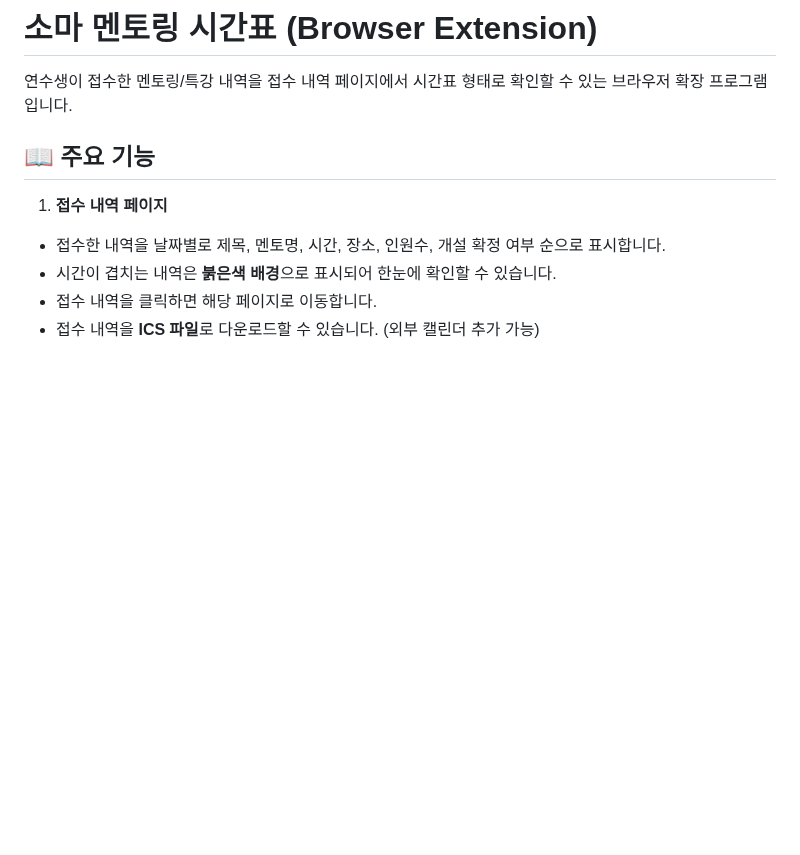
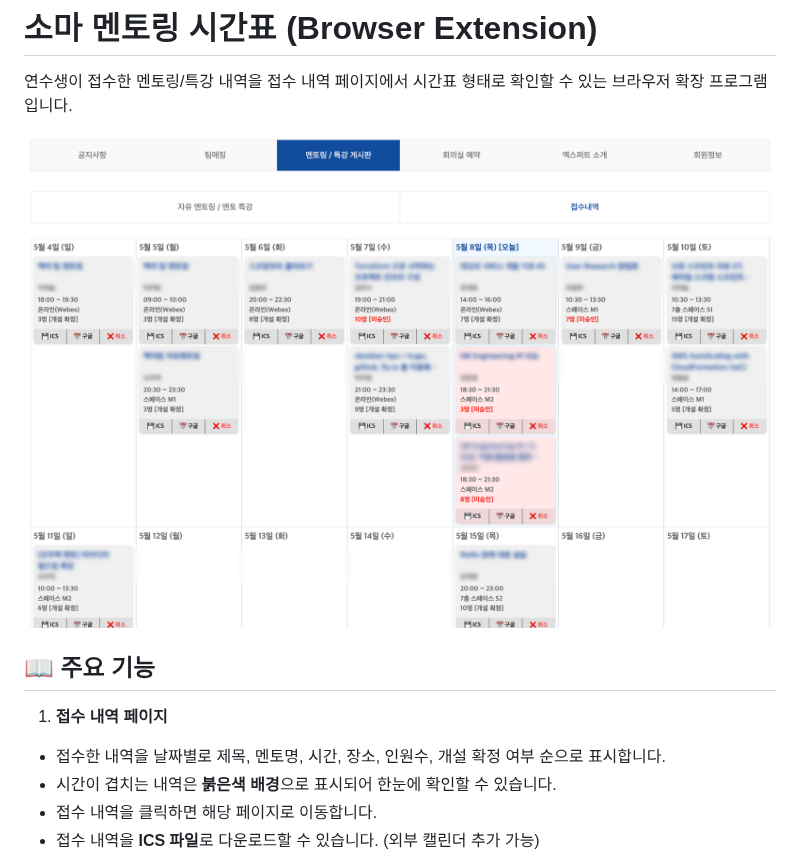
Before and after one commit to ymjoo12/soma-calendar, a Markdown page: README.md, the part around the change. GitHub-like rendering; pictures changed too: assets/screenshot-calendar.png (added); blank space fills up the shorter version.

Commit message:
Organize project files and add calendar screenshot to README
- Move icon files into icons/ directory for cleaner root
- Add calendar screenshot to assets/ directory
- Insert screenshot in README after project description
- Update manifest.json icon paths to icons/ directory

```diff
--- a/README.md
+++ b/README.md
@@ -1,6 +1,8 @@
 # 소마 멘토링 시간표 (Browser Extension)
 
 연수생이 접수한 멘토링/특강 내역을 접수 내역 페이지에서 시간표 형태로 확인할 수 있는 브라우저 확장 프로그램입니다.
+
+![소마 멘토링 시간표 스크린샷](assets/screenshot-calendar.png)
 
 
 ## 📖 주요 기능
```
Also changed, not shown: icons/icon128.png (renamed from icon128.png), icons/icon16.png (renamed from icon16.png), icons/icon32.png (renamed from icon32.png), icons/icon48.png (renamed from icon48.png), 1 other file.
